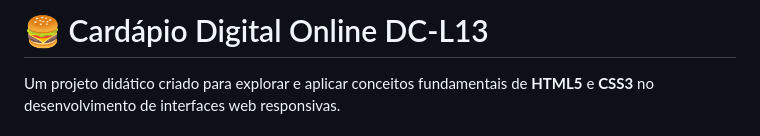
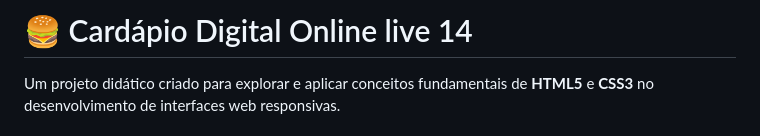
Before and after one commit to vitoralvessobral12-commits/live14-git, a Markdown page: README.md, the part around the change. Rendered like a GitHub page.

Commit message:
Alteração dotitulo do repositorio

```diff
--- a/README.md
+++ b/README.md
@@ -1,4 +1,4 @@
-# 🍔 Cardápio Digital Online DC-L13
+# 🍔 Cardápio Digital Online live 14
 
 Um projeto didático criado para explorar e aplicar conceitos fundamentais de **HTML5** e **CSS3** no desenvolvimento de interfaces web responsivas.
 
```
